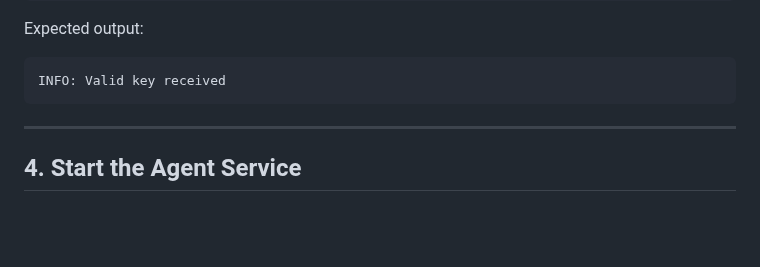
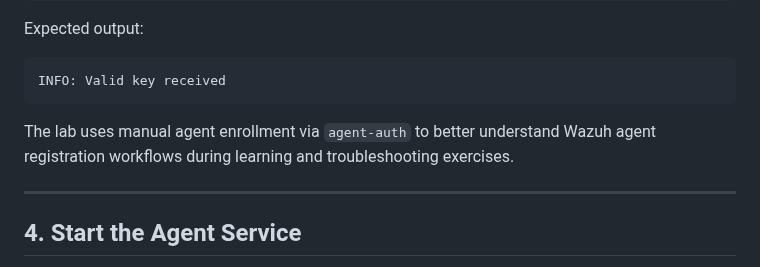
Before and after one commit to licetrosales/cybersecurity-lab, a Markdown page: wazuh-home-soc/wazuh-agent-installation.md, the part around the change. Drawn GitHub-style; blank space fills up the shorter version.

Commit message:
docs: add note about manual agent enrollment for better understanding

````diff
--- a/wazuh-home-soc/wazuh-agent-installation.md
+++ b/wazuh-home-soc/wazuh-agent-installation.md
@@ -100,6 +100,7 @@ Expected output:
 ```text
 INFO: Valid key received
 ```
+The lab uses manual agent enrollment via `agent-auth` to better understand Wazuh agent registration workflows during learning and troubleshooting exercises.
 
 ---
 
````
